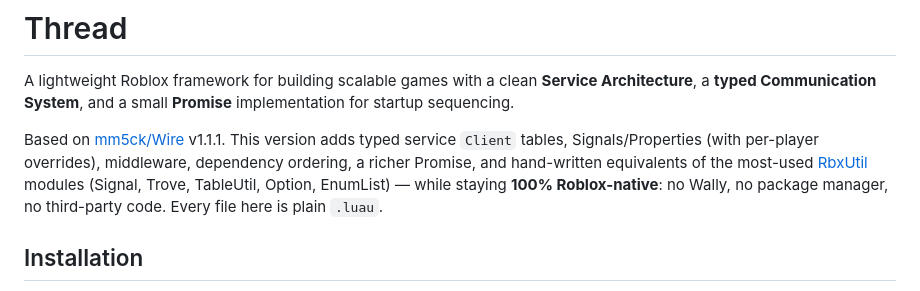
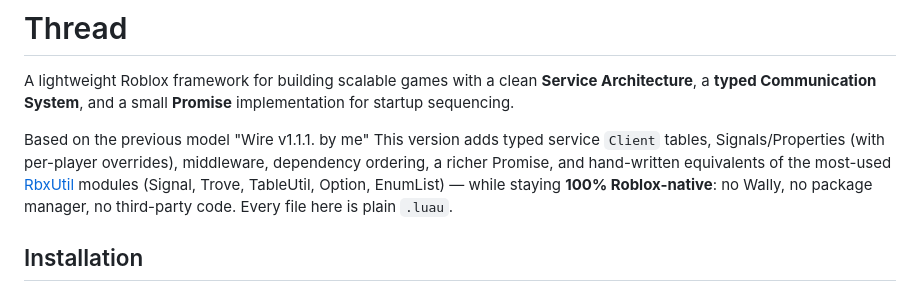
Before and after one commit to mm5ck/Wire, a Markdown page: README.md, the part around the change. Drawn GitHub-style.

Commit message:
Clarify authorship in README description

```diff
--- a/README.md
+++ b/README.md
@@ -2,7 +2,7 @@
 
 A lightweight Roblox framework for building scalable games with a clean **Service Architecture**, a **typed Communication System**, and a small **Promise** implementation for startup sequencing.
 
-Based on [mm5ck/Wire](https://github.com/mm5ck/Wire) v1.1.1. This version adds typed service `Client` tables, Signals/Properties (with per-player overrides), middleware, dependency ordering, a richer Promise, and hand-written equivalents of the most-used [RbxUtil](https://github.com/Sleitnick/RbxUtil) modules (Signal, Trove, TableUtil, Option, EnumList) — while staying **100% Roblox-native**: no Wally, no package manager, no third-party code. Every file here is plain `.luau`.
+Based on the previous model "Wire v1.1.1. by me" This version adds typed service `Client` tables, Signals/Properties (with per-player overrides), middleware, dependency ordering, a richer Promise, and hand-written equivalents of the most-used [RbxUtil](https://github.com/Sleitnick/RbxUtil) modules (Signal, Trove, TableUtil, Option, EnumList) — while staying **100% Roblox-native**: no Wally, no package manager, no third-party code. Every file here is plain `.luau`.
 
 ## Installation
 
```
